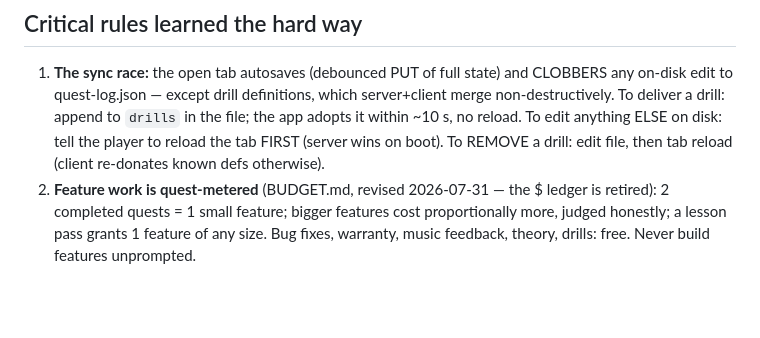
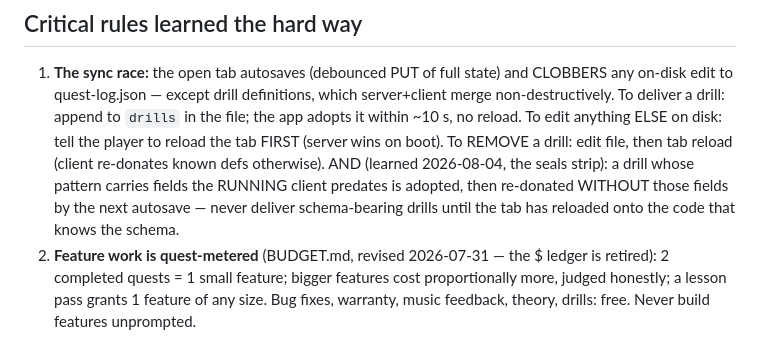
Before and after one commit to Aureliaar/jaco-music-learning, a Markdown page: CLAUDE.md, the part around the change. GitHub-like rendering; blank space fills up the shorter version.

Commit message:
CLAUDE.md: the sync race has a third face - schema-bearing drills wait for the reload
Co-Authored-By: Claude Fable 5 <noreply@anthropic.com>
Claude-Session: https://claude.ai/code/session_01UgSudsWSm4BQj2ejJ4SvWR

```diff
--- a/CLAUDE.md
+++ b/CLAUDE.md
@@ -91,7 +91,11 @@ controls, laid over the folio (the hint strip it replaced is gone).
    drill: append to `drills` in the file; the app adopts it within ~10 s,
    no reload. To edit anything ELSE on disk: tell the player to reload the tab
    FIRST (server wins on boot). To REMOVE a drill: edit file, then tab
-   reload (client re-donates known defs otherwise).
+   reload (client re-donates known defs otherwise). AND (learned
+   2026-08-04, the seals strip): a drill whose pattern carries fields the
+   RUNNING client predates is adopted, then re-donated WITHOUT those
+   fields by the next autosave — never deliver schema-bearing drills
+   until the tab has reloaded onto the code that knows the schema.
 2. **Feature work is quest-metered** (BUDGET.md, revised 2026-07-31 —
    the $ ledger is retired): 2 completed quests = 1 small feature; bigger
    features cost proportionally more, judged honestly; a lesson pass
```
